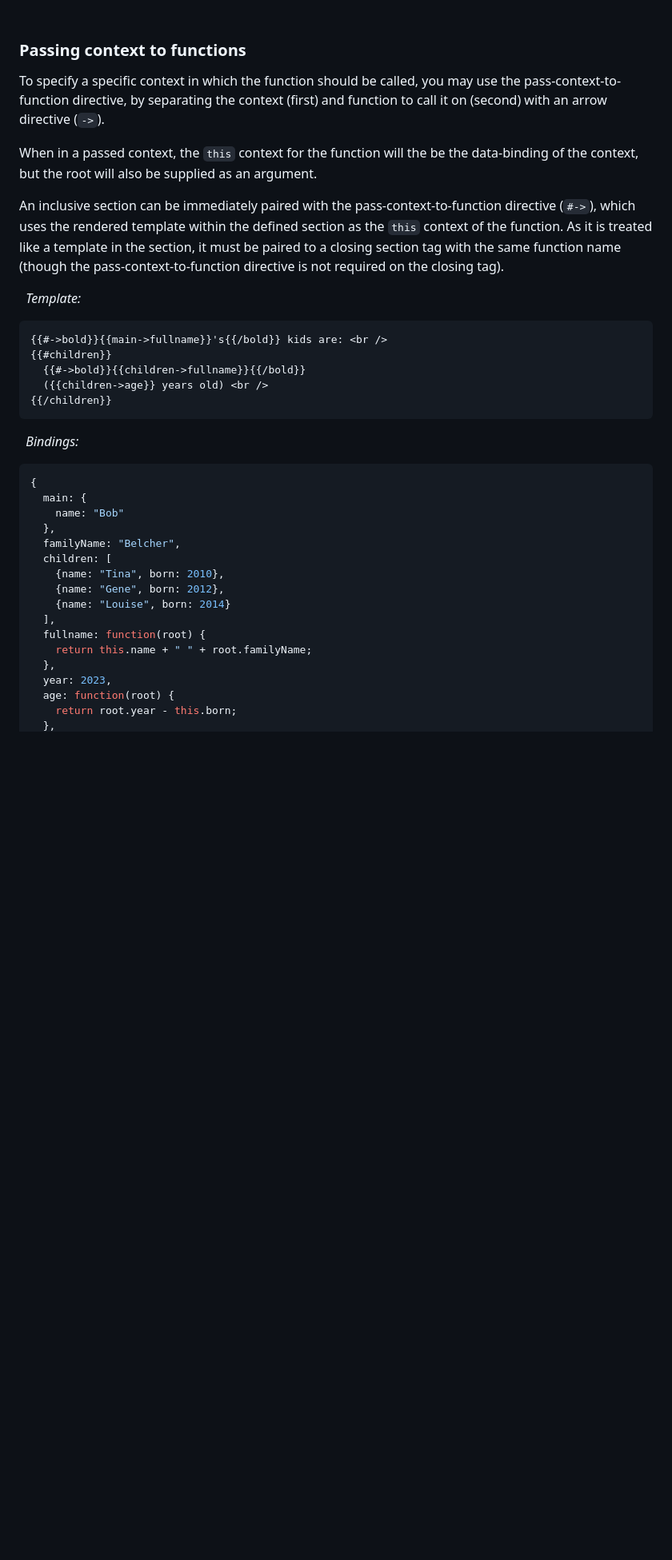
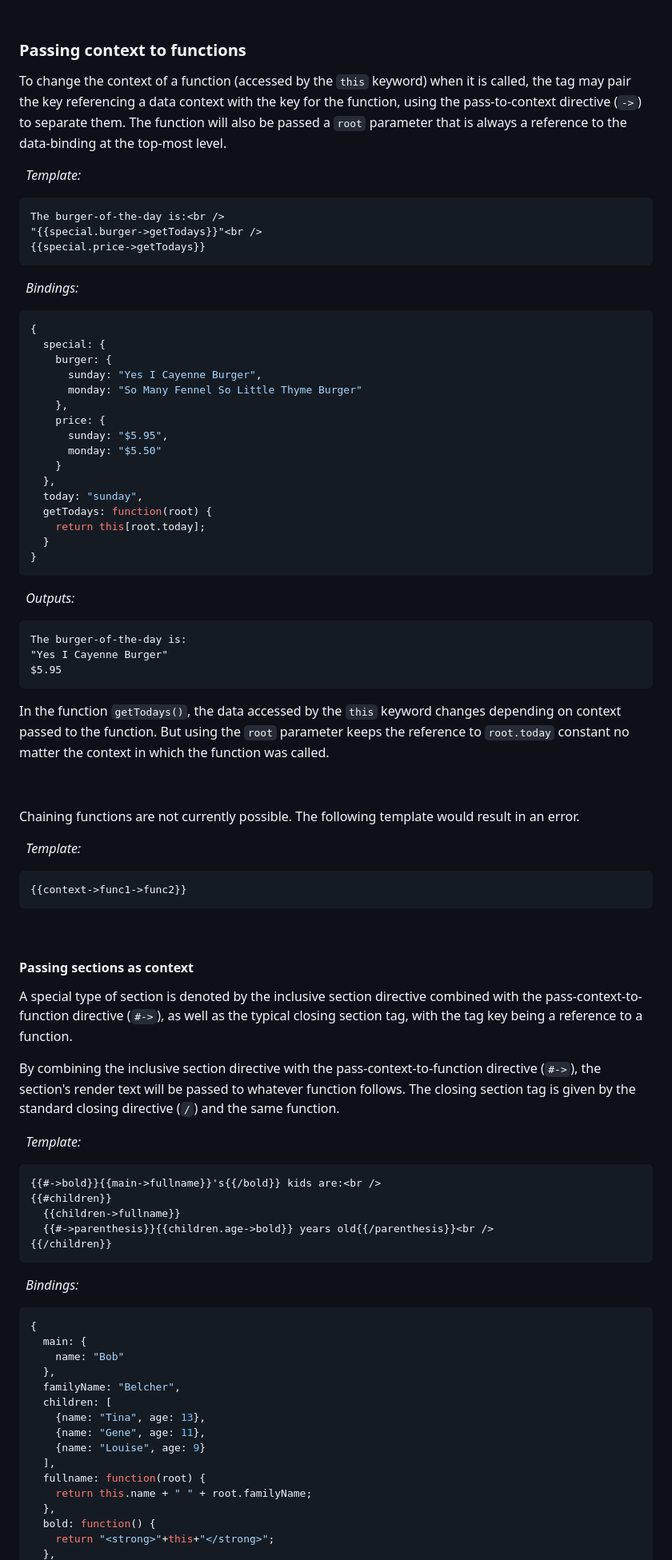
Before and after one commit to lindseysim/templatize, a Markdown page: more/functions/README.md, the part around one of its changes. Shown at 80% size. Drawn GitHub-style; blank space fills up the shorter version.

````diff
--- a/more/functions/README.md
+++ b/more/functions/README.md
@@ -90,19 +90,72 @@ Functions outputs are cached after their first evaluation. As such, calling `men
 
 ### Passing context to functions
 
-To specify a specific context in which the function should be called, you may use the pass-context-to-function directive, by separating the context (first) and function to call it on (second) with an arrow directive (`->`).
-
-When in a passed context, the `this` context for the function will the be the data-binding of the context, but the root will also be supplied as an argument.
-
-An inclusive section can be immediately paired with the pass-context-to-function directive (`#->`), which uses the rendered template within the defined section as the `this` context of the function. As it is treated like a template in the section, it must be paired to a closing section tag with the same function name (though the pass-context-to-function directive is not required on the closing tag).
+To change the context of a function (accessed by the `this` keyword) when it is called, the tag may pair the key referencing a data context with the key for the function, using the pass-to-context directive (`->`) to separate them. The function will also be passed a `root` parameter that is always a reference to the data-binding at the top-most level.
 
 &nbsp; *Template:*
 
 ```
-{{#->bold}}{{main->fullname}}'s{{/bold}} kids are: <br />
+The burger-of-the-day is:<br />
+"{{special.burger->getTodays}}"<br />
+{{special.price->getTodays}}
+```
+
+&nbsp; *Bindings:*
+
+```javascript
+{
+  special: {
+    burger: {
+      sunday: "Yes I Cayenne Burger",
+      monday: "So Many Fennel So Little Thyme Burger"
+    },
+    price: {
+      sunday: "$5.95",
+      monday: "$5.50"
+    }
+  },
+  today: "sunday",
+  getTodays: function(root) {
+    return this[root.today];
+  }
+}
+```
+
+&nbsp; *Outputs:*
+
+```
+The burger-of-the-day is:
+"Yes I Cayenne Burger"
+$5.95
+```
+
+In the function `getTodays()`, the data accessed by the `this` keyword changes depending on context passed to the function. But using the `root` parameter keeps the reference to `root.today` constant no matter the context in which the function was called.
+
+&nbsp;
+
+Chaining functions are not currently possible. The following template would result in an error.
+
+&nbsp; *Template:*
+
+```
+{{context->func1->func2}}
+```
+
+&nbsp;
+
+#### Passing sections as context
+
+A special type of section is denoted by the inclusive section directive combined with the pass-context-to-function directive (`#->`), as well as the typical closing section tag, with the tag key being a reference to a function.
+
+By combining the inclusive section directive with the pass-context-to-function directive (`#->`), the section's render text will be passed to whatever function follows. The closing section tag is given by the standard closing directive (`/`) and the same function.
+
+&nbsp; *Template:*
+
+```
+{{#->bold}}{{main->fullname}}'s{{/bold}} kids are:<br />
 {{#children}}
-  {{#->bold}}{{children->fullname}}{{/bold}}
-  ({{children->age}} years old) <br />
+  {{children->fullname}}
+  {{#->parenthesis}}{{children.age->bold}} years old{{/parenthesis}}<br />
 {{/children}}
 ```
 
@@ -115,14 +168,13 @@ An inclusive section can be immediately paired with the pass-context-to-function
   },
   familyName: "Belcher",
   children: [
-    {name: "Tina", born: 2010},
-    {name: "Gene", born: 2012},
-    {name: "Louise", born: 2014}
+    {name: "Tina", age: 13},
+    {name: "Gene", age: 11},
+    {name: "Louise", age: 9}
   ],
   fullname: function(root) {
     return this.name + " " + root.familyName;
   },
-  year: 2023,
-  age: function(root) {
-    return root.year - this.born;
+  bold: function() {
+    return "<strong>"+this+"</strong>";
   },
````
Also changed, not shown: other parts of more/functions/README.md (+5 -5 lines), README.md (+45 -2 lines).
